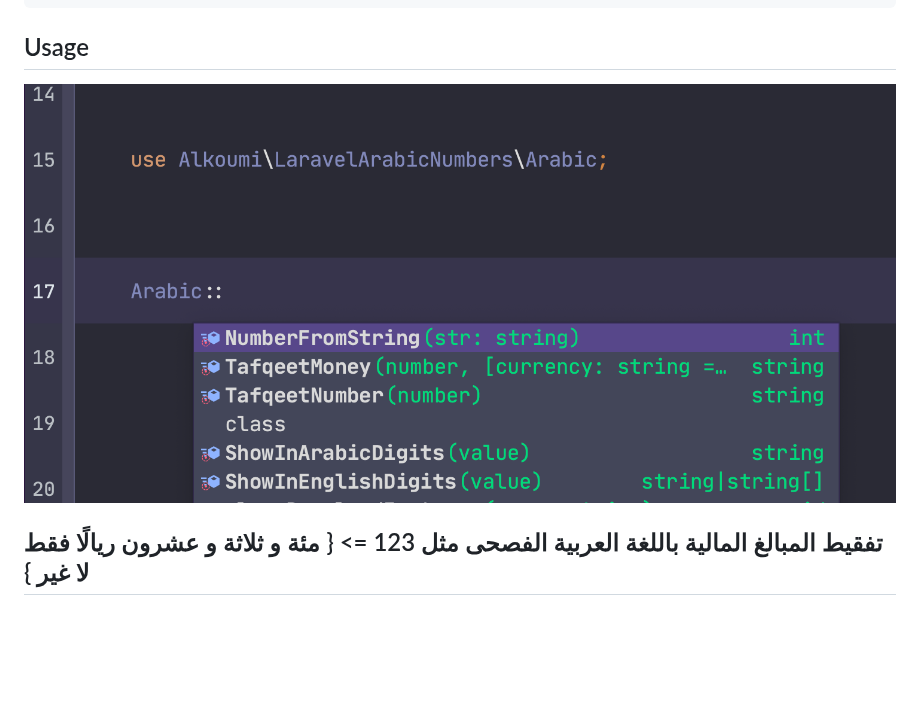
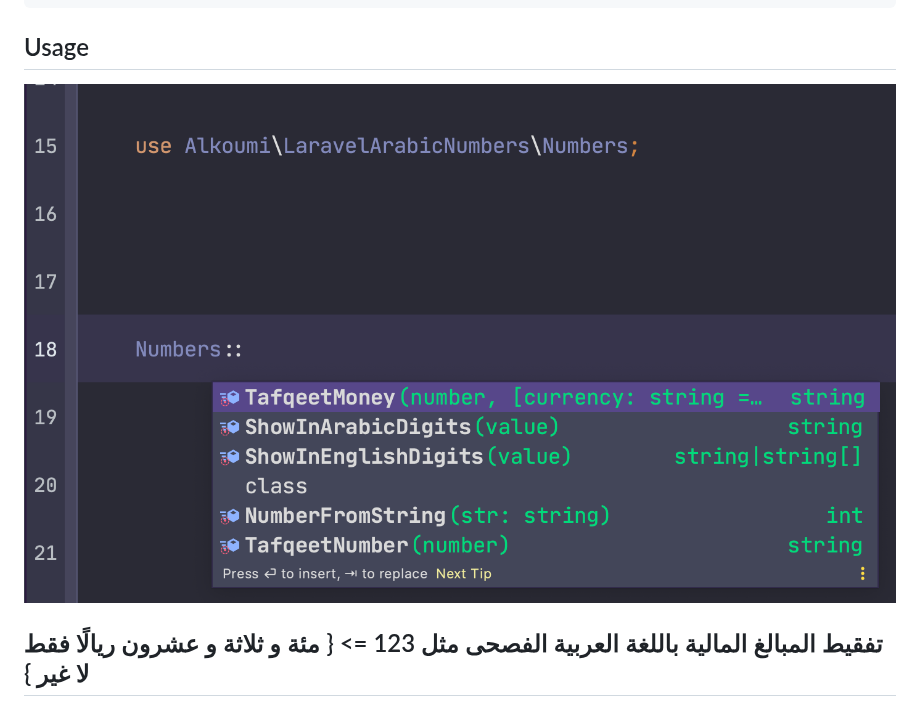
Before and after one commit to alkoumi/laravel-arabic-numbers, a Markdown page: readme.md, the part around the change. GitHub-like rendering; pictures changed too: imags/arabic.png (deleted), imags/numbers.png (added); blank space fills up the shorter version.

```diff
--- a/readme.md
+++ b/readme.md
@@ -36,7 +36,7 @@ If you want to except any field from transforming request, Just add the fields y
             ];
 
 ## Usage
-![Arabic Numbers](imags/arabic.png)
+![Arabic Numbers](imags/numbers.png)
 
 ##   تفقيط المبالغ المالية باللغة العربية الفصحى مثل 123 => { مئة و ثلاثة و عشرون ريالًا فقط لا غير }
 You can simply get Tafqeet of The int Money amount directly in Arabic idioms
```
Also changed, not shown: 1 other file.
